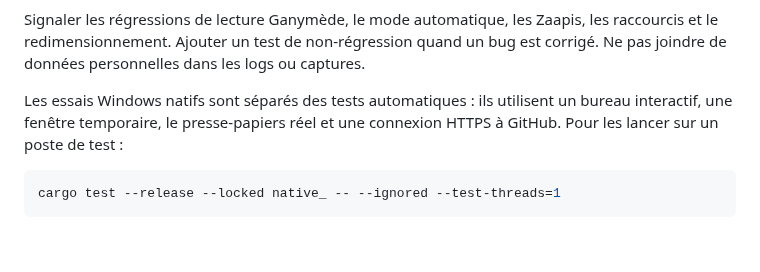
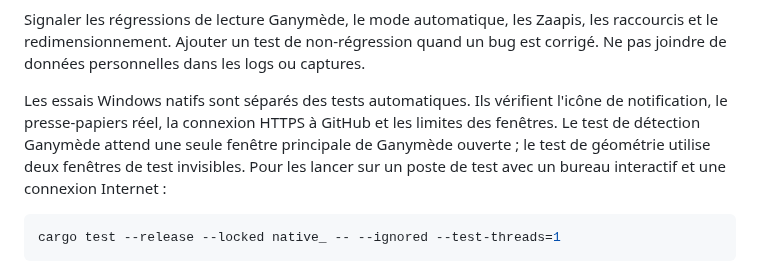
Before and after one commit to molow159-boop/zaaps-dofus3, a Markdown page: CONTRIBUTING.md, the part around the change. Rendered like a GitHub page; blank space fills up the shorter version.

````diff
--- a/CONTRIBUTING.md
+++ b/CONTRIBUTING.md
@@ -13,7 +13,7 @@ cargo build --release --locked
 
 Signaler les régressions de lecture Ganymède, le mode automatique, les Zaapis, les raccourcis et le redimensionnement. Ajouter un test de non-régression quand un bug est corrigé. Ne pas joindre de données personnelles dans les logs ou captures.
 
-Les essais Windows natifs sont séparés des tests automatiques : ils utilisent un bureau interactif, une fenêtre temporaire, le presse-papiers réel et une connexion HTTPS à GitHub. Pour les lancer sur un poste de test :
+Les essais Windows natifs sont séparés des tests automatiques. Ils vérifient l'icône de notification, le presse-papiers réel, la connexion HTTPS à GitHub et les limites des fenêtres. Le test de détection Ganymède attend une seule fenêtre principale de Ganymède ouverte ; le test de géométrie utilise deux fenêtres de test invisibles. Pour les lancer sur un poste de test avec un bureau interactif et une connexion Internet :
 
 ```powershell
 cargo test --release --locked native_ -- --ignored --test-threads=1
````
Also changed, not shown: README.md (+25 -9 lines), docs/COMPILATION.md (added, +57 -0 lines), docs/UTILISATION.md (added, +101 -0 lines), assets/screenshots/compact.jpg (added), assets/screenshots/interface.jpg, assets/screenshots/raccourcis.jpg (deleted), assets/screenshots/recherche.jpg, assets/screenshots/reglages-confort.jpg (added), assets/screenshots/reglages-raccourcis.jpg (added), 1 other file.
